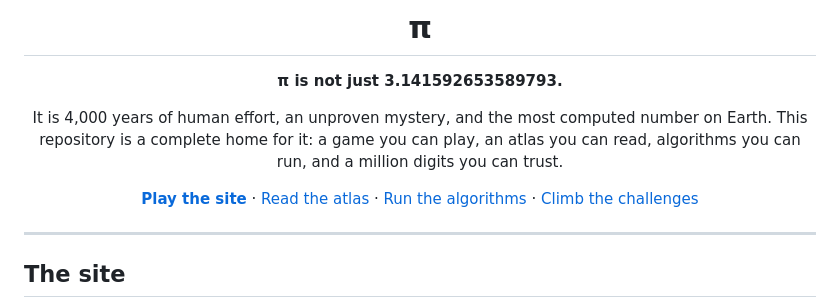
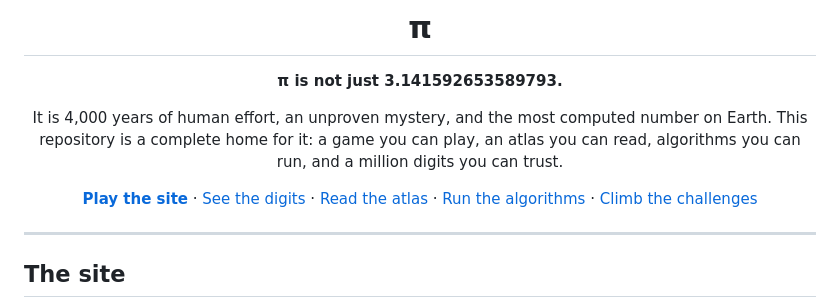
Before and after one commit to Amey-Thakur/PI, a Markdown page: README.md, the part around the change. Rendered like a GitHub page.

Commit message:
Digits page
- One thousand decimals typeset for human eyes
- Landmark positions, each verified against the data

```diff
--- a/README.md
+++ b/README.md
@@ -22,6 +22,7 @@ play, an atlas you can read, algorithms you can run, and a million digits you
 can trust.
 
 **[Play the site](https://amey-thakur.github.io/PI/)** ·
+[See the digits](DIGITS.md) ·
 [Read the atlas](atlas/README.md) ·
 [Run the algorithms](algorithms/README.md) ·
 [Climb the challenges](challenges/README.md)
```
Also changed, not shown: DIGITS.md (added, +78 -0 lines).
